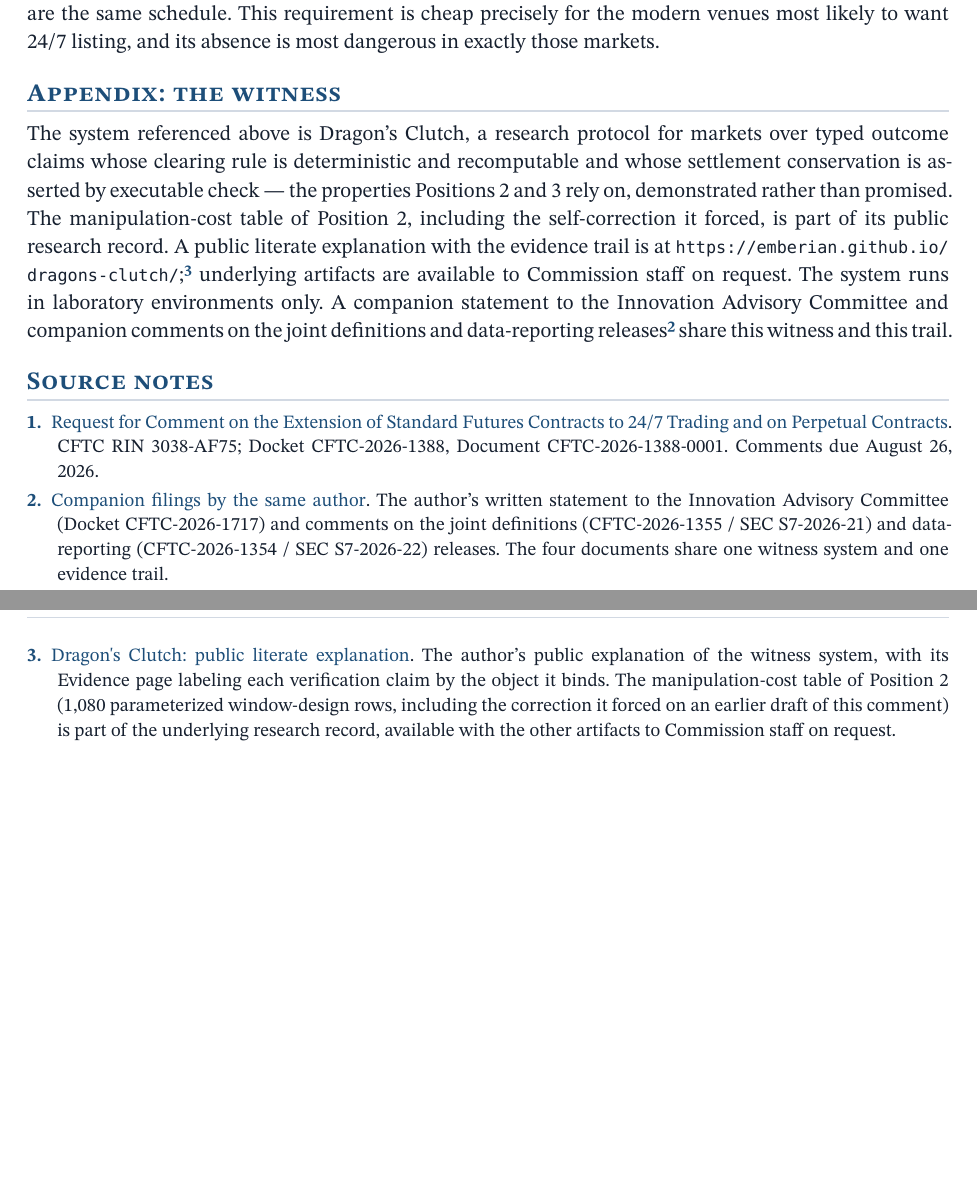
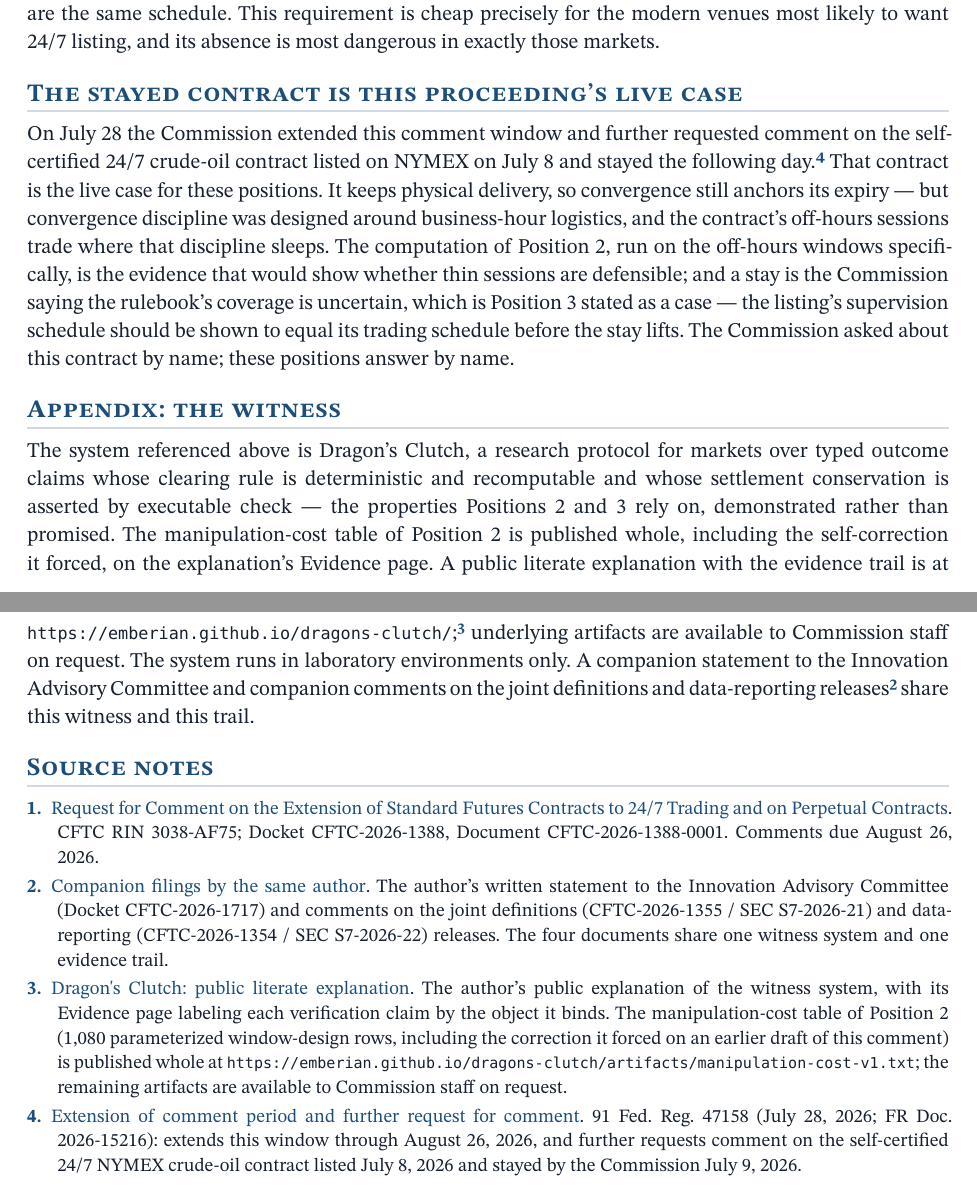
Before and after one commit to emberian/degg-research, a Typst document (docs/regulatory/typst/perpetuals-draft-3/main.typ, which reads docs/regulatory/typst/perpetuals-draft-3/body.typ, docs/regulatory/typst/perpetuals-draft-3/sources.typ): two parts of pages 2 and 3 of 3, joined at a grey line, cut so that both start at the same text, the shorter picture padded with empty space. Compiled offline with Typst 0.15.

Commit message:
Apply the perpetuals desk review: the stayed contract answered by name
F1: a named section engages the stayed NYMEX 24/7 crude contract under all three positions, citing the July 28 extension notice (91 FR 47158). F2: the 1,080-row manipulation-cost table is now published whole on the site's Evidence page, correction scar and all, and cited by URL. F3/F4: the four-document family enumerations harmonized across every source note and the cover. Plus the meeting sentence weakened to its true form: formal verification was raised BEFORE the Committee.

Co-Authored-By: Claude Fable 5 <noreply@anthropic.com>

```diff
--- a/docs/regulatory/typst/perpetuals-draft-3/body.typ
+++ b/docs/regulatory/typst/perpetuals-draft-3/body.typ
@@ -68,14 +68,30 @@ supervision schedule are the same schedule. This requirement is cheap
 precisely for the modern venues most likely to want 24/7 listing, and its
 absence is most dangerous in exactly those markets.
 
+= The stayed contract is this proceeding's live case
+
+On July 28 the Commission extended this comment window and further
+requested comment on the self-certified 24/7 crude-oil contract listed on
+NYMEX on July 8 and stayed the following day.#note_ref(4) That contract is
+the live case for these positions. It keeps physical delivery, so
+convergence still anchors its expiry --- but convergence discipline was
+designed around business-hour logistics, and the contract's off-hours
+sessions trade where that discipline sleeps. The computation of Position 2,
+run on the off-hours windows specifically, is the evidence that would show
+whether thin sessions are defensible; and a stay is the Commission saying
+the rulebook's coverage is uncertain, which is Position 3 stated as a
+case --- the listing's supervision schedule should be shown to equal its
+trading schedule before the stay lifts. The Commission asked about this
+contract by name; these positions answer by name.
+
 = Appendix: the witness
 
 The system referenced above is Dragon's Clutch, a research protocol for
 markets over typed outcome claims whose clearing rule is deterministic and
 recomputable and whose settlement conservation is asserted by executable
 check --- the properties Positions 2 and 3 rely on, demonstrated rather
-than promised. The manipulation-cost table of Position 2, including the
-self-correction it forced, is part of its public research record. A public
+than promised. The manipulation-cost table of Position 2 is published whole, including
+the self-correction it forced, on the explanation's Evidence page. A public
 literate explanation with the evidence trail is at
 `https://emberian.github.io/dragons-clutch/`;#note_ref(3) underlying
 artifacts are available to Commission staff on request. The system runs in
--- a/docs/regulatory/typst/perpetuals-draft-3/sources.typ
+++ b/docs/regulatory/typst/perpetuals-draft-3/sources.typ
@@ -32,6 +32,17 @@
   page labeling each verification claim by the object it binds. The
   manipulation-cost table of Position 2 (1,080 parameterized window-design
   rows, including the correction it forced on an earlier draft of this
-  comment) is part of the underlying research record, available with the
-  other artifacts to Commission staff on request.],
+  comment) is published whole at
+  `https://emberian.github.io/dragons-clutch/artifacts/manipulation-cost-v1.txt`;
+  the remaining artifacts are available to Commission staff on request.],
 )
+
+#source_entry(
+  4,
+  "Extension of comment period and further request for comment",
+  "https://www.federalregister.gov/documents/2026/07/28",
+  [91 Fed. Reg. 47158 (July 28, 2026; FR Doc. 2026-15216): extends this
+  window through August 26, 2026, and further requests comment on the
+  self-certified 24/7 NYMEX crude-oil contract listed July 8, 2026 and
+  stayed by the Commission July 9, 2026.],
+)
```
Also changed, not shown: docs/regulatory/typst/data-reporting-draft-15/body.typ (+3 -3 lines), docs/regulatory/typst/data-reporting-draft-15/sources.typ (+4 -3 lines), docs/regulatory/typst/definitions-draft-15/body.typ (+3 -4 lines), docs/regulatory/typst/definitions-draft-15/sources.typ (+4 -3 lines), docs/regulatory/typst/iac-draft-15/body.typ (+3 -2 lines), docs/regulatory/typst/iac-draft-15/sources.typ (+3 -2 lines).
